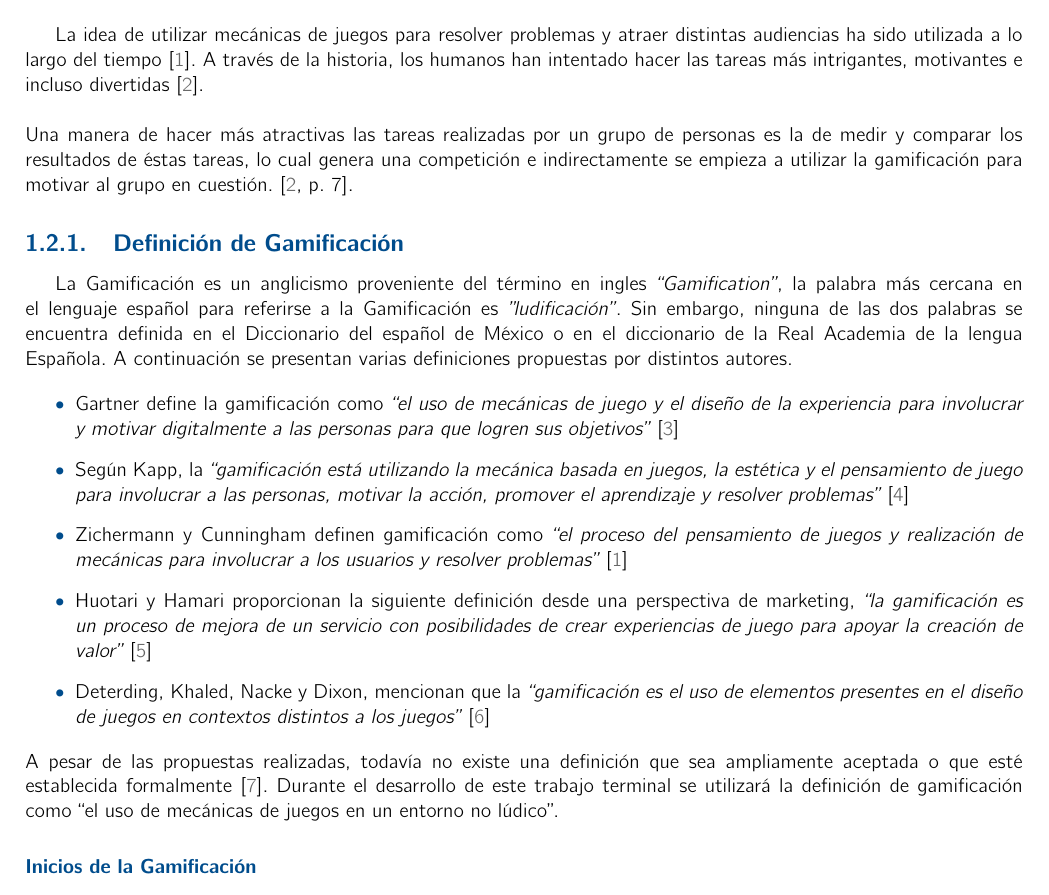
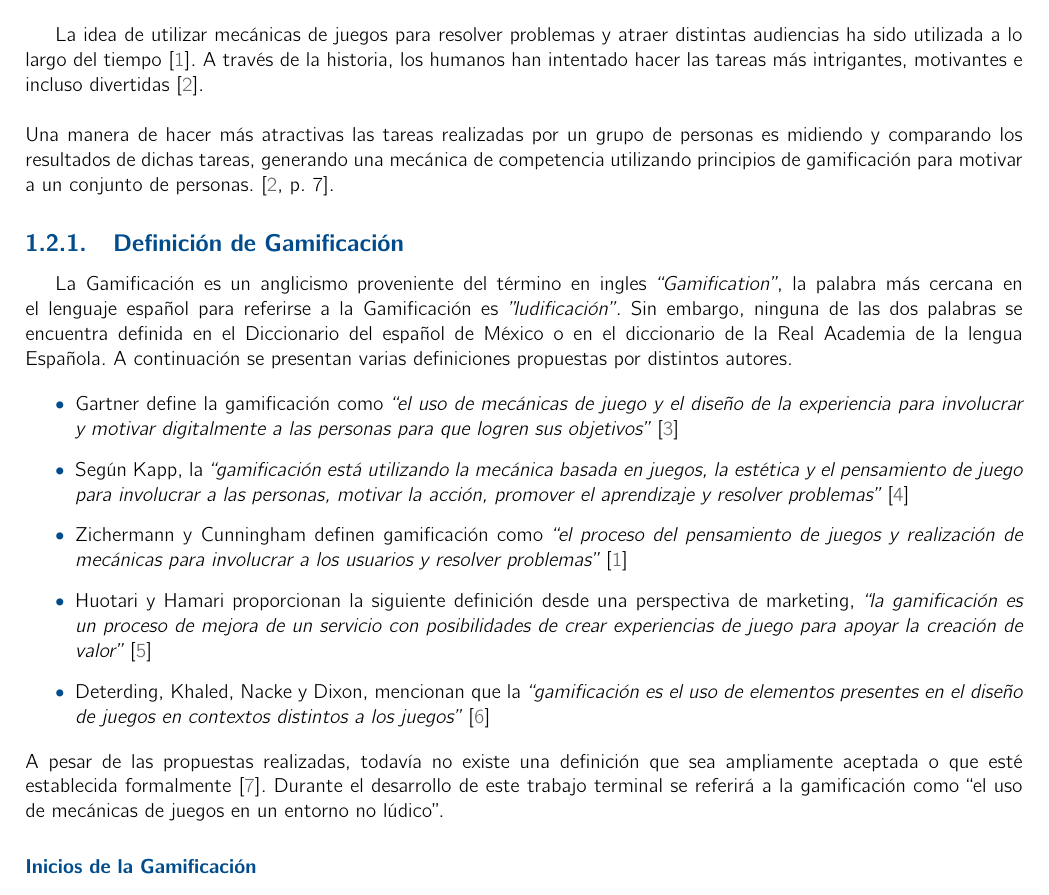
Before and after one commit to RicardoPolit/gamificationTT, a LaTeX thesis (main.tex, which reads investigacion/introduccion.tex): part of page 12 of 83, cut so that both start at the same text. Compiled offline with pdfLaTeX.

Commit message:
Update: Introducción redacción

```diff
--- a/investigacion/introduccion.tex
+++ b/investigacion/introduccion.tex
@@ -42,9 +42,9 @@ Este documento tiene la finalidad de establecer formalmente la documentación de
 
  La idea de utilizar mecánicas de juegos para resolver problemas y atraer distintas audiencias ha sido utilizada a lo largo del tiempo \cite{GamByDesign}. A través de la historia, los humanos han intentado hacer las tareas más intrigantes, motivantes e incluso divertidas \cite{Octalysis}.\\
 
-\noindent Una manera de hacer más atractivas las tareas realizadas por un grupo de personas es la de medir y comparar los resultados de éstas tareas, lo cual genera una competición e indirectamente se empieza a utilizar la gamificación para motivar al grupo en cuestión. \cite[p. 7]{Octalysis}.
-
-  %Cuando un grupo de personas decide competir entre sí, o cuando empiezan a medir y comparar sus actividades, están usando principios de gamificación para hacer las tareas más atractivas
+ \noindent Una manera de hacer más atractivas las tareas realizadas por un grupo de personas es
+ midiendo y comparando los resultados de dichas tareas, generando una mecánica de competencia utilizando
+ principios de gamificación para motivar a un conjunto de personas. \cite[p. 7]{Octalysis}.
 
 \subsection{Definición de Gamificación}
 
@@ -74,7 +74,12 @@ Este documento tiene la finalidad de establecer formalmente la documentación de
 
     \end{itemize}
 
- \noindent A pesar de las propuestas realizadas, todavía no existe una definición que sea ampliamente aceptada o que esté establecida formalmente \cite{Seaborn}. Durante el desarrollo de este trabajo terminal se utilizará la definición de gamificación como ``el uso de mecánicas de juegos en un entorno no lúdico''.
+ \noindent A pesar de las propuestas realizadas, todavía no existe una definición que sea
+ ampliamente aceptada o que esté establecida formalmente \cite{Seaborn}. Durante el desarrollo
+ de este trabajo terminal se referirá a la gamificación como ``el uso de mecánicas de juegos
+                         %se utilizará la definición de gamificación como ...
+ en un entorno no lúdico''.
+
 
 \subsubsection{Inicios de la Gamificación}
 
```
Also changed, not shown: main.pdf.
